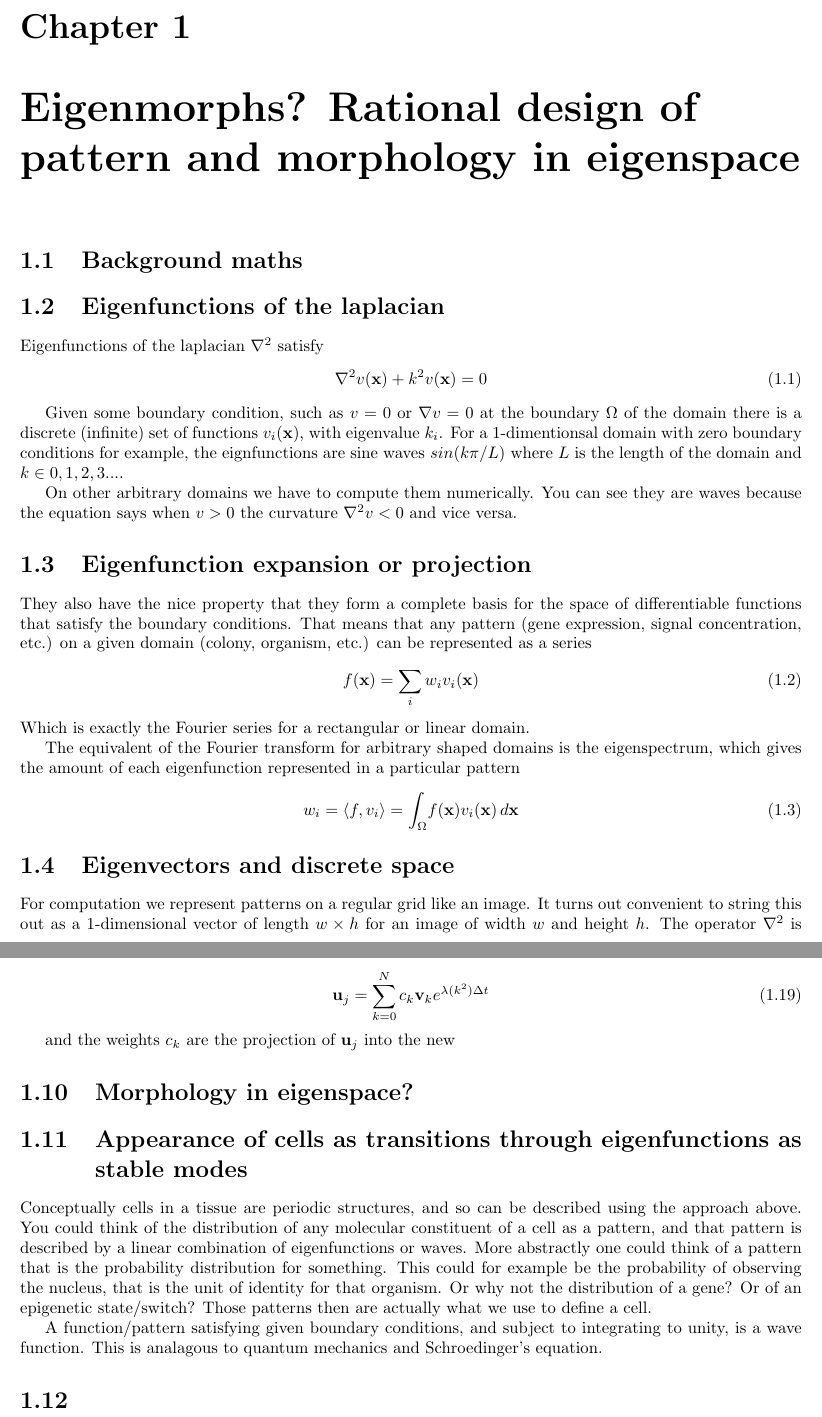
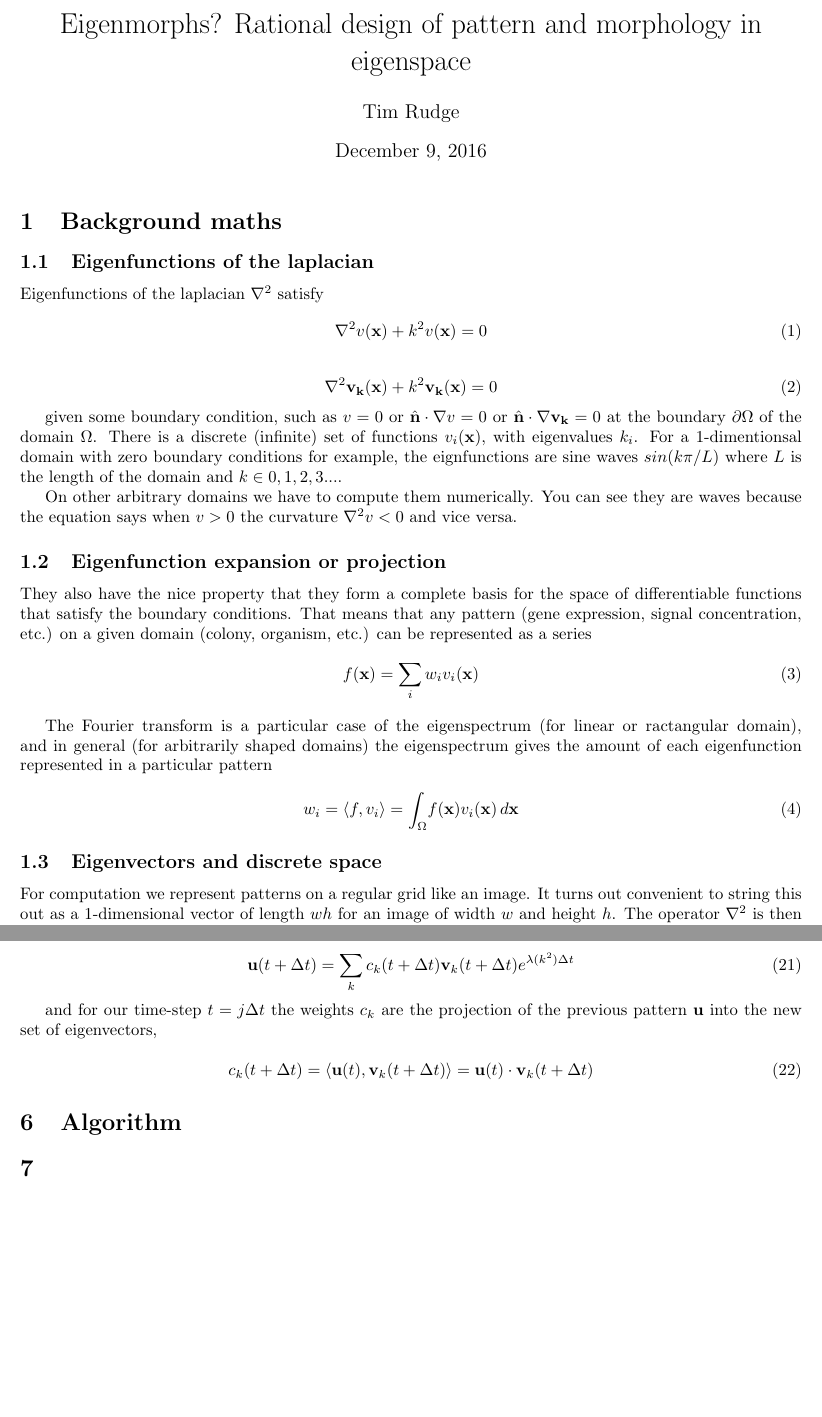
Before and after one commit to RudgeLab/MorphoOrganismos, a LaTeX document (theory.tex): two parts of pages 1 and 5 of 5, joined at a grey line, cut at the place of the change, the shorter picture padded with empty space. Compiled offline with pdfLaTeX.

Commit message:
Catch up commit, not sure what changed...

```diff
--- a/theory.tex
+++ b/theory.tex
@@ -1,4 +1,4 @@
-\documentclass{report}
+\documentclass{article}
 
 \usepackage{booktabs}
 \usepackage{float}
@@ -66,26 +66,34 @@
 
 \begin{document}
 
-\chapter{Eigenmorphs? Rational design of pattern and morphology in eigenspace}
+\title{Eigenmorphs? Rational design of pattern and morphology in eigenspace}
+\author{Tim Rudge}
+\maketitle
 
 \section{Background maths}
-\section{Eigenfunctions of the laplacian}
+\subsection{Eigenfunctions of the laplacian}
 Eigenfunctions of the laplacian $\nabla^2$ satisfy
 \begin{equation}
 \nabla^2 v(\vec{x}) + k^2 v(\vec{x}) = 0
 \end{equation}
 
-Given some boundary condition, such as $v=0$ or $\nabla v=0$ at the boundary $\Omega$ of the
-domain there is a discrete (infinite) set of functions $v_i(\vec{x})$, with
-eigenvalue $k_i$.  For a 1-dimentionsal domain with zero boundary
-conditions for example, the eignfunctions are sine waves $sin(k\pi/L)$ where
-$L$ is the length of the domain and $k \in {0,1,2,3...}$.
+\begin{equation}
+\nabla^2 \vec{v_k}(\vec{x}) + k^2 \vec{v_k}(\vec{x}) = 0
+\end{equation}
+
+given some boundary condition, such as $v=0$ or $\hat{\vec{n}}\cdot\nabla v=0$
+or $\hat{\vec{n}}\cdot\nabla \vec{v_k}=0$
+at the boundary $\partial\Omega$ of the domain $\Omega$. There is a discrete
+(infinite) set of functions $v_i(\vec{x})$, with eigenvalues $k_i$.  For a
+1-dimentionsal domain with zero boundary conditions for example, the
+eignfunctions are sine waves $sin(k\pi/L)$ where $L$ is the length of the domain
+and $k \in {0,1,2,3...}$.
 
 On other arbitrary domains we have to compute them numerically. You can see they
 are waves because the equation says when $v>0$ the curvature $\nabla^2v<0$ and
 vice versa.
 
-\section{Eigenfunction expansion or projection}
+\subsection{Eigenfunction expansion or projection}
 They also have the nice property that they form a complete basis for the space
 of differentiable functions that satisfy the boundary conditions. That means that
 any pattern (gene expression, signal concentration, etc.) on a given domain
@@ -93,17 +101,16 @@ any pattern (gene expression, signal concentration, etc.) on a given domain
 \begin{equation}
 f(\vec{x}) = \sum_{i} w_i v_i(\vec{x})
 \end{equation}
-Which is exactly the Fourier series for a rectangular or linear domain.
 
-The equivalent of the Fourier transform for arbitrary shaped domains is the
-eigenspectrum, which gives the amount of each eigenfunction represented in a
+The Fourier transform is a particular case of the eigenspectrum (for linear or
+ractangular domain), and in general (for arbitrarily shaped domains) the
+eigenspectrum gives the amount of each eigenfunction represented in a
 particular pattern
 \begin{equation}
 w_i = \langle f, v_i \rangle = \int_{\Omega} \! f(\vec{x}) v_i(\vec{x}) \, d\vec{x}
 \end{equation}
 
-\section{Eigenvectors and discrete space}
+\subsection{Eigenvectors and discrete space}
 For computation we represent patterns on a regular grid like an image. It turns
-out convenient to string this out as a 1-dimensional vector of length $w\times
-h$ for an image of width $w$ and height $h$. The operator $\nabla^2$ is then a
-matrix $\mat{M}$ which has eigenvectors $\vec{v}_i$ such that $\mat{M}\vec{v}_i
+out convenient to string this out as a 1-dimensional vector of length $wh$
+for an image of width $w$ and height $h$. The operator $\nabla^2$ is then a
@@ -344,12 +360,20 @@ eigenvectors
 
 \begin{equation}
-\vec{u}_{j} = \sum_{k=0}^{N} c_k \vec{v}_k e^{\lambda(k^2) \Delta t}
+\vec{u}(t+\Delta t) = \sum_{k} c_k(t+\Delta t) \vec{v}_k(t+\Delta t) e^{\lambda(k^2) \Delta t}
 \end{equation}
 
-and the weights $c_k$ are the projection of $\vec{u}_j$ into the new
+and for our time-step $t=j\Delta t$ the weights $c_k$ are the projection of
+the previous pattern $\vec{u}$ into the new set of eigenvectors,
+
+\begin{equation}
+c_k(t+\Delta t) = \langle \vec{u}(t), \vec{v}_k(t+\Delta t) \rangle =
+\vec{u}(t) \cdot \vec{v}_k(t+\Delta t)
+\end{equation}
+
+\section{Algorithm}
 
 
-
+\begin{comment}
 \section{Morphology in eigenspace?}
 
 \section{Appearance of cells as transitions through eigenfunctions as stable
```
Also changed, not shown: theory.pdf, theory.tex (40 more changed lines), 4 other files.
